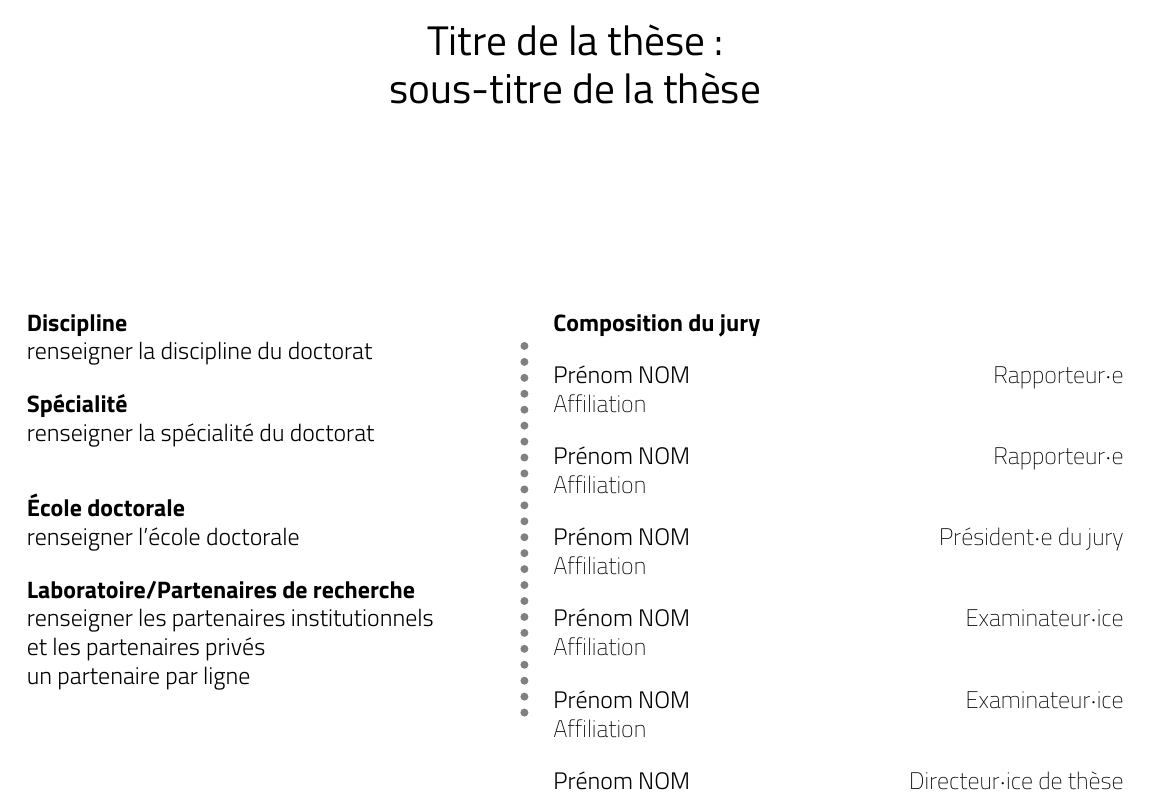
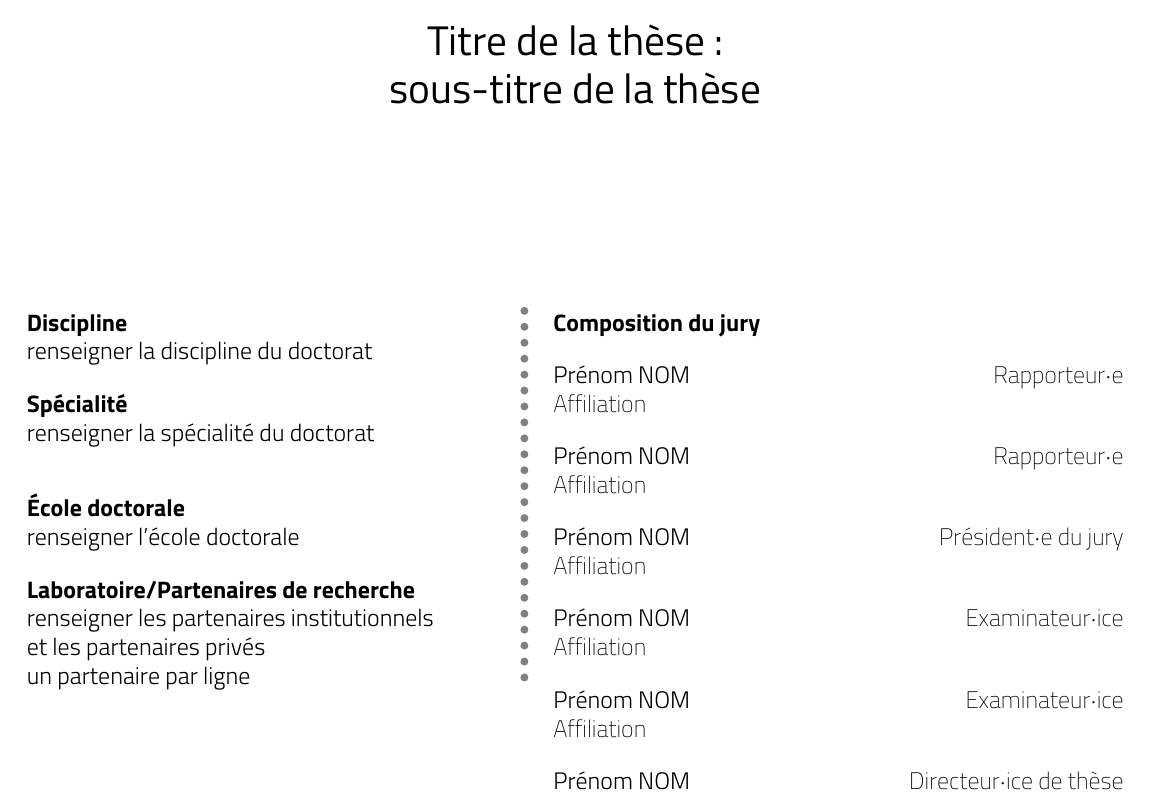
Before and after one commit to sparusaurata/latexamu-intro, a LaTeX document (main.tex, which reads tex/titre.tex): part of page 1 of 6, cut so that both start at the same text. Compiled offline with pdfLaTeX.

Commit message:
Ajuste l'alignement d'une séparation verticale

```diff
--- a/tex/titre.tex
+++ b/tex/titre.tex
@@ -70,7 +73,8 @@
         	}
 	\end{minipage}\hfill
 	\begin{minipage}[t]{.03\linewidth}
-	    \dvertline{4pt}{-16em}
+		% Remplacer -16em par une longueur (négative) qui va bien.
+	    \vspace*{-1.5em}\dvertline{4pt}{-16em}
 	\end{minipage}\hfill
 	\begin{minipage}[t]{.52\linewidth}
 	    \vspace{.5em}
```
Also changed, not shown: tex/titre.tex (9 more changed lines).
